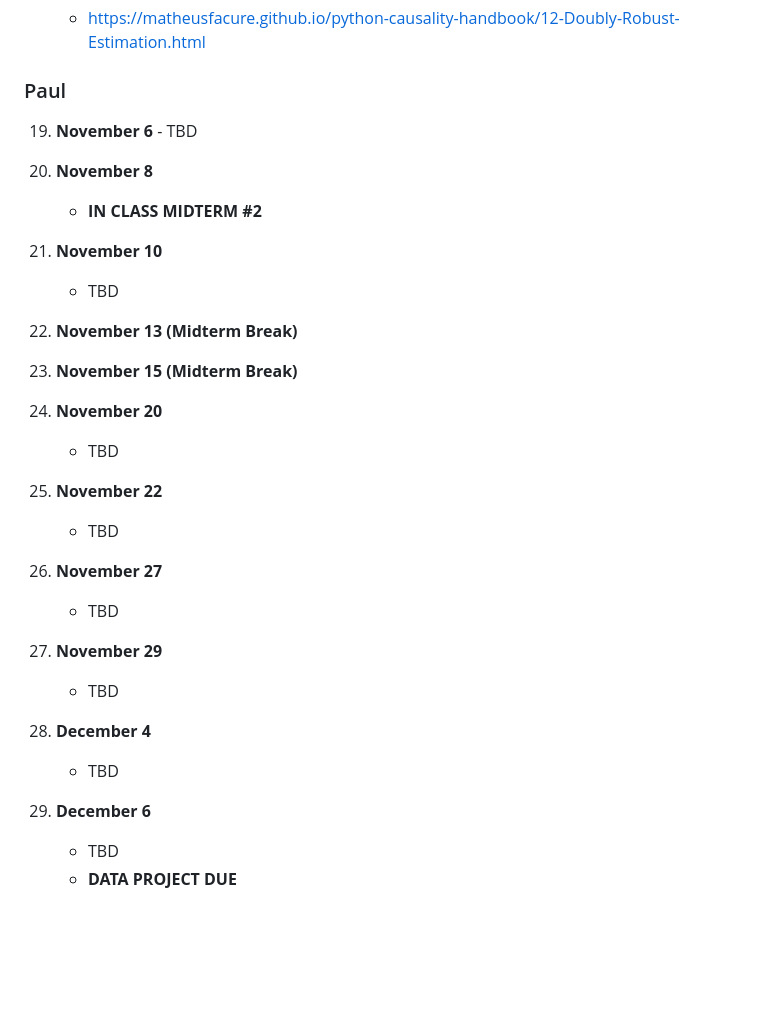
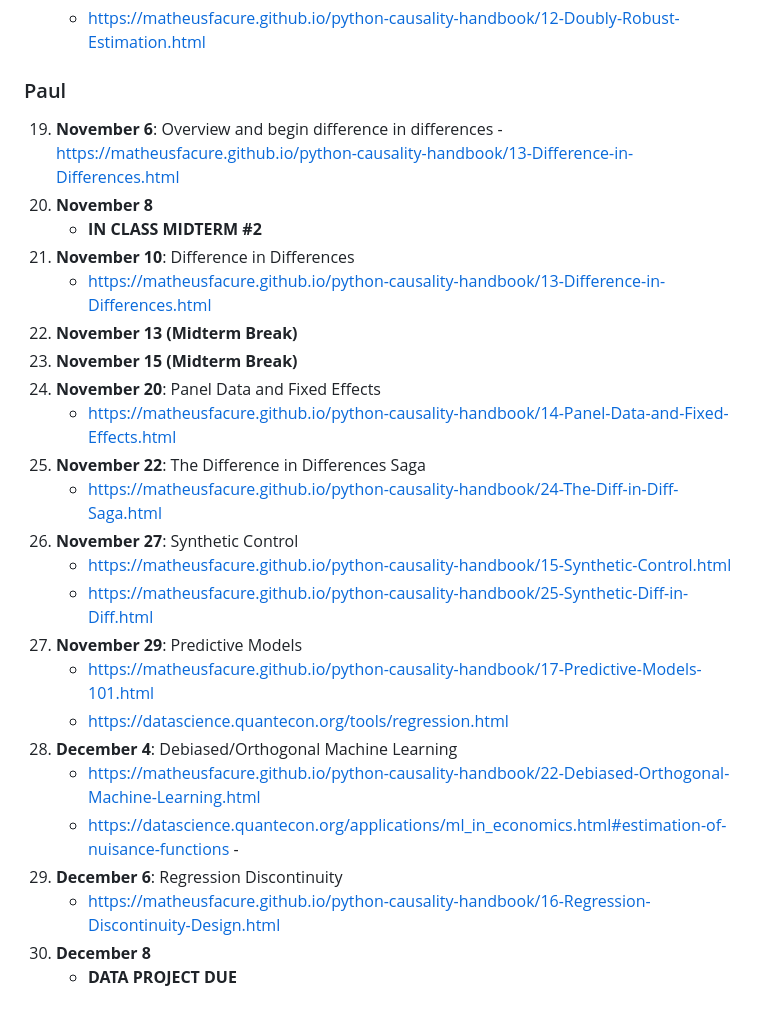
Before and after one commit to ubcecon/ECON526, a Markdown page: README.md, the part around the change. GitHub-like rendering; blank space fills up the shorter version.

Commit message:
updated Paul's section of schedule

```diff
--- a/README.md
+++ b/README.md
@@ -144,26 +144,28 @@ This lecture begins assuming you have completed the math/programming bootcamp fo
       - https://matheusfacure.github.io/python-causality-handbook/12-Doubly-Robust-Estimation.html
 ### Paul
 
-19.   **November 6**
-    - TBD
-
+19.   **November 6**: Overview and begin difference in differences
+    - https://matheusfacure.github.io/python-causality-handbook/13-Difference-in-Differences.html
 20. **November 8**
     - **IN CLASS MIDTERM #2**
-
-21. **November 10**
-    - TBD
+21. **November 10**: Difference in Differences
+    - https://matheusfacure.github.io/python-causality-handbook/13-Difference-in-Differences.html
 22. **November 13 (Midterm Break)**
 23. **November 15 (Midterm Break)**
-24. **November 20**
-    - TBD
-25. **November 22**
-    - TBD
-26. **November 27**
-    - TBD
-27. **November 29**
-    - TBD
-28. **December 4**
-    - TBD
-29. **December 6**
-    - TBD
+24. **November 20**: Panel Data and Fixed Effects
+    - https://matheusfacure.github.io/python-causality-handbook/14-Panel-Data-and-Fixed-Effects.html
+25. **November 22**: The Difference in Differences Saga
+    - https://matheusfacure.github.io/python-causality-handbook/24-The-Diff-in-Diff-Saga.html
+26. **November 27**: Synthetic Control
+    - https://matheusfacure.github.io/python-causality-handbook/15-Synthetic-Control.html
+    - https://matheusfacure.github.io/python-causality-handbook/25-Synthetic-Diff-in-Diff.html
+27. **November 29**: Predictive Models
+    - https://matheusfacure.github.io/python-causality-handbook/17-Predictive-Models-101.html
+    - https://datascience.quantecon.org/tools/regression.html
+28. **December 4**: Debiased/Orthogonal Machine Learning
+    - https://matheusfacure.github.io/python-causality-handbook/22-Debiased-Orthogonal-Machine-Learning.html
+    - https://datascience.quantecon.org/applications/ml_in_economics.html#estimation-of-nuisance-functions    -
+29. **December 6**: Regression Discontinuity
+    - https://matheusfacure.github.io/python-causality-handbook/16-Regression-Discontinuity-Design.html
+30. **December 8**
     - **DATA PROJECT DUE**
```
